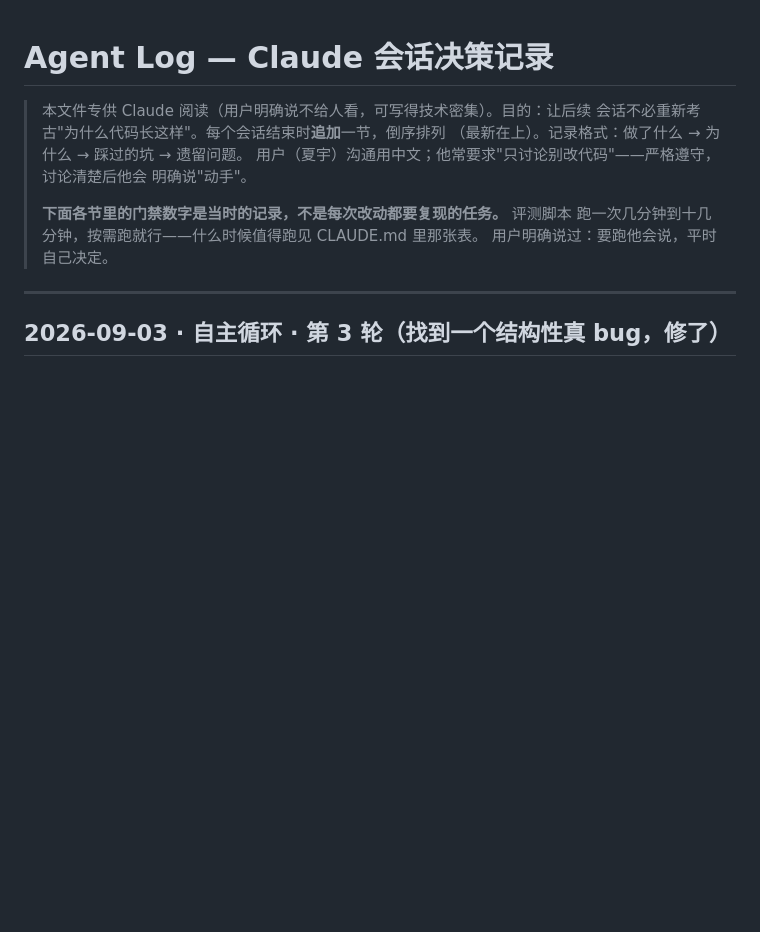
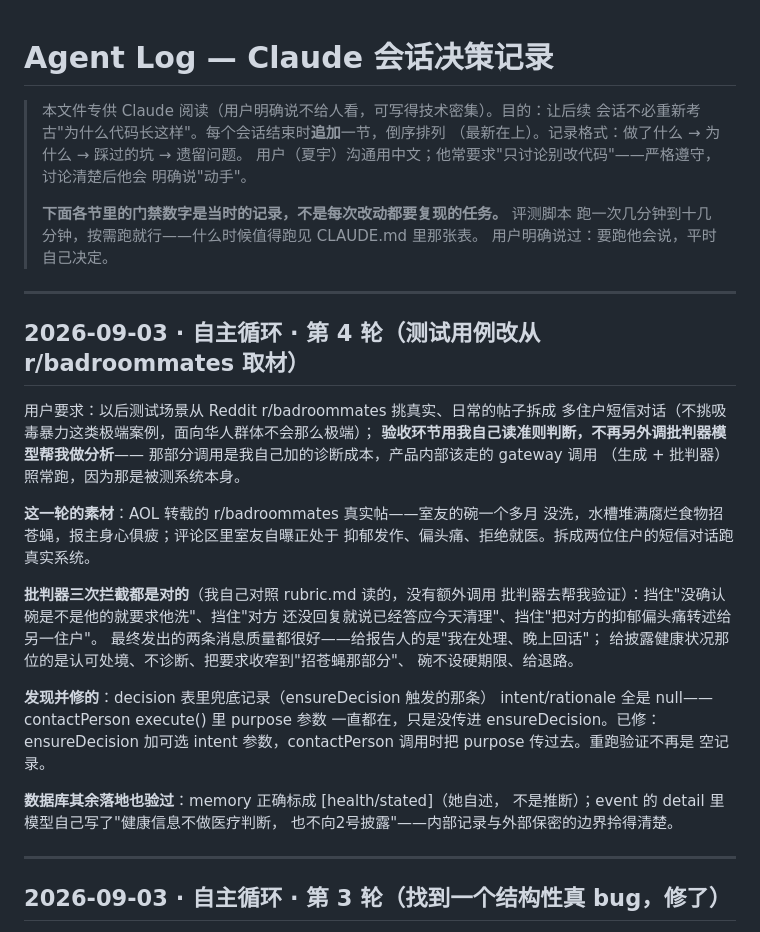
Before and after one commit to xiayu012/WillingLink, a Markdown page: .claude/AGENT_LOG.md, the part around the change. Drawn GitHub-style; blank space fills up the shorter version.

Commit message:
docs: 循环自测第4轮记录 —— 首次用 Reddit 真实案例取材
Co-Authored-By: Claude Opus 5 <noreply@anthropic.com>

```diff
--- a/.claude/AGENT_LOG.md
+++ b/.claude/AGENT_LOG.md
@@ -9,6 +9,37 @@
 > **下面各节里的门禁数字是当时的记录，不是每次改动都要复现的任务。** 评测脚本
 > 跑一次几分钟到十几分钟，按需跑就行——什么时候值得跑见 CLAUDE.md 里那张表。
 > 用户明确说过：要跑他会说，平时自己决定。
+
+---
+
+## 2026-09-03 · 自主循环 · 第 4 轮（测试用例改从 r/badroommates 取材）
+
+用户要求：以后测试场景从 Reddit r/badroommates 挑真实、日常的帖子拆成
+多住户短信对话（不挑吸毒暴力这类极端案例，面向华人群体不会那么极端）；
+**验收环节用我自己读准则判断，不再另外调批判器模型帮我做分析**——
+那部分调用是我自己加的诊断成本，产品内部该走的 gateway 调用
+（生成 + 批判器）照常跑，因为那是被测系统本身。
+
+**这一轮的素材**：AOL 转载的 r/badroommates 真实帖——室友的碗一个多月
+没洗，水槽堆满腐烂食物招苍蝇，报主身心俱疲；评论区里室友自曝正处于
+抑郁发作、偏头痛、拒绝就医。拆成两位住户的短信对话跑真实系统。
+
+**批判器三次拦截都是对的**（我自己对照 rubric.md 读的，没有额外调用
+批判器去帮我验证）：挡住"没确认碗是不是他的就要求他洗"、挡住"对方
+还没回复就说已经答应今天清理"、挡住"把对方的抑郁偏头痛转述给另一住户"。
+最终发出的两条消息质量都很好——给报告人的是"我在处理、晚上回话"；
+给披露健康状况那位的是认可处境、不诊断、把要求收窄到"招苍蝇那部分"、
+碗不设硬期限、给退路。
+
+**发现并修的**：decision 表里兜底记录（ensureDecision 触发的那条）
+intent/rationale 全是 null——contactPerson execute() 里 purpose 参数
+一直都在，只是没传进 ensureDecision。已修：ensureDecision 加可选
+intent 参数，contactPerson 调用时把 purpose 传过去。重跑验证不再是
+空记录。
+
+**数据库其余落地也验过**：memory 正确标成 [health/stated]（她自述，
+不是推断）；event 的 detail 里模型自己写了"健康信息不做医疗判断，
+也不向2号披露"——内部记录与外部保密的边界拎得清楚。
 
 ---
 
```
